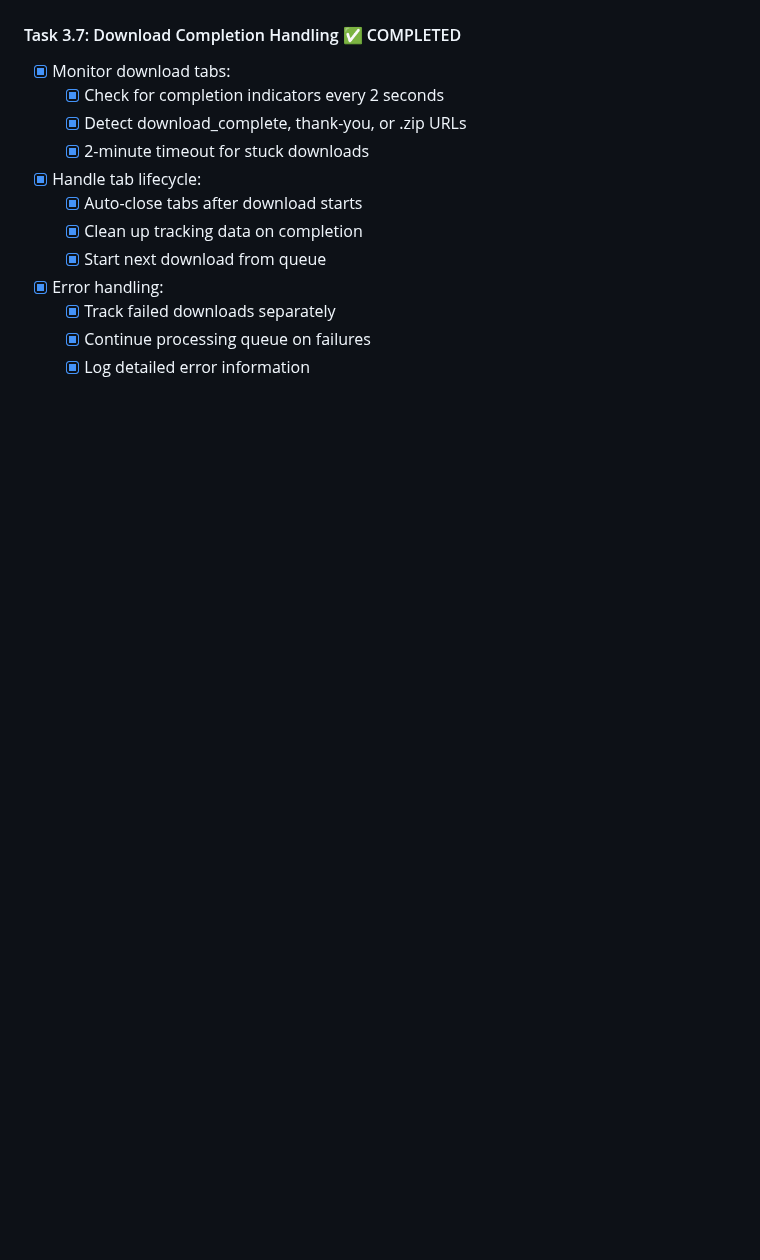
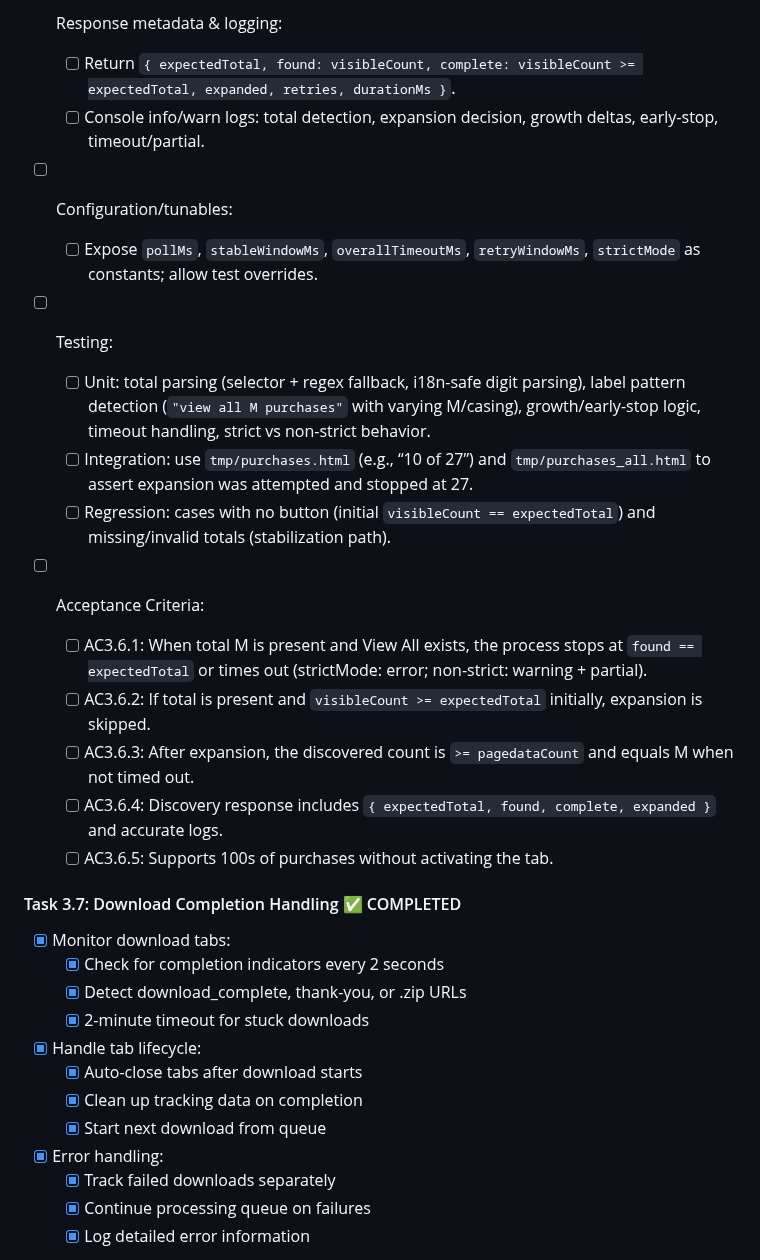
Before and after one commit to xdjs/TrailMix, a Markdown page: plans/implementation_plan.md, the part around one of its changes. Drawn GitHub-style; blank space fills up the shorter version.

```diff
--- a/plans/implementation_plan.md
+++ b/plans/implementation_plan.md
@@ -427,3 +440,21 @@ Additional outcome:
+- [ ] Response metadata & logging:
+  - [ ] Return `{ expectedTotal, found: visibleCount, complete: visibleCount >= expectedTotal, expanded, retries, durationMs }`.
+  - [ ] Console info/warn logs: total detection, expansion decision, growth deltas, early-stop, timeout/partial.
+
+- [ ] Configuration/tunables:
+  - [ ] Expose `pollMs`, `stableWindowMs`, `overallTimeoutMs`, `retryWindowMs`, `strictMode` as constants; allow test overrides.
+
+- [ ] Testing:
+  - [ ] Unit: total parsing (selector + regex fallback, i18n-safe digit parsing), label pattern detection (`"view all M purchases"` with varying M/casing), growth/early-stop logic, timeout handling, strict vs non-strict behavior.
+  - [ ] Integration: use `tmp/purchases.html` (e.g., “10 of 27”) and `tmp/purchases_all.html` to assert expansion was attempted and stopped at 27.
+  - [ ] Regression: cases with no button (initial `visibleCount == expectedTotal`) and missing/invalid totals (stabilization path).
+
+- [ ] Acceptance Criteria:
+  - [ ] AC3.6.1: When total M is present and View All exists, the process stops at `found == expectedTotal` or times out (strictMode: error; non-strict: warning + partial).
+  - [ ] AC3.6.2: If total is present and `visibleCount >= expectedTotal` initially, expansion is skipped.
+  - [ ] AC3.6.3: After expansion, the discovered count is `>= pagedataCount` and equals M when not timed out.
+  - [ ] AC3.6.4: Discovery response includes `{ expectedTotal, found, complete, expanded }` and accurate logs.
+  - [ ] AC3.6.5: Supports 100s of purchases without activating the tab.
 
 #### Task 3.7: Download Completion Handling ✅ COMPLETED
 - [x] Monitor download tabs:
```
Also changed, not shown: other parts of plans/implementation_plan.md (+31 -18 lines).
